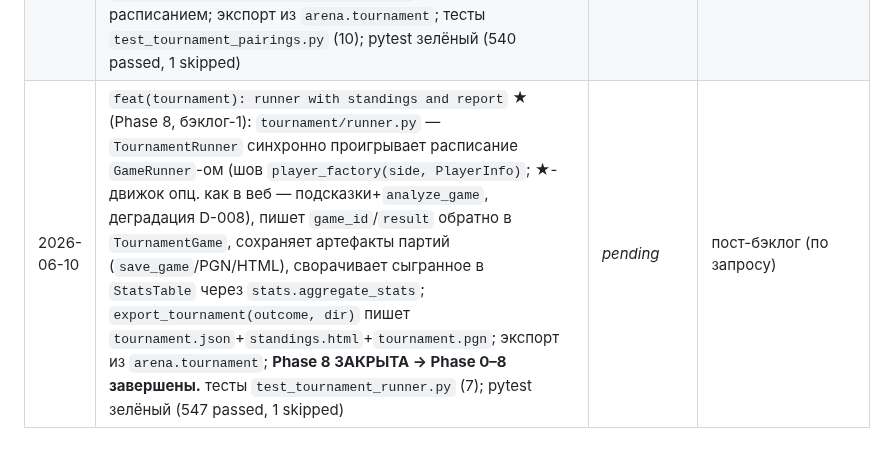
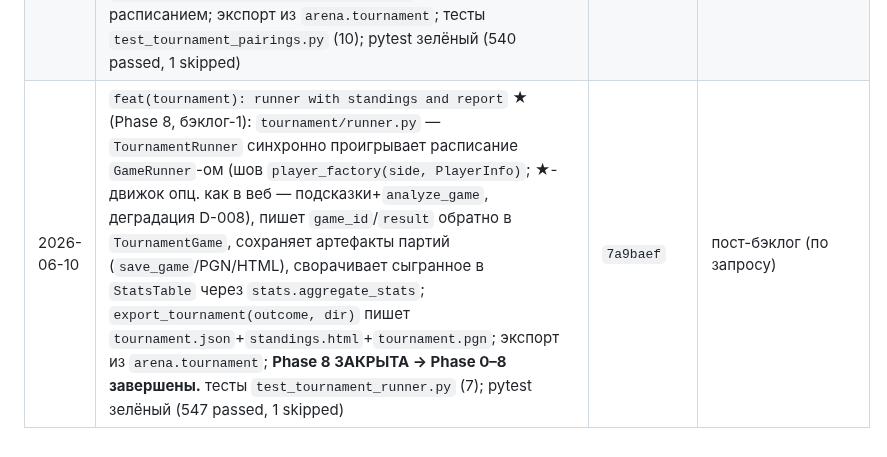
Before and after one commit to kovdmtr/LLM_arena_chess, a Markdown page: docs/PROGRESS.md, the part around the change. Drawn GitHub-style.

Commit message:
docs(progress): record tournament-runner commit hash and close Phase 8

```diff
--- a/docs/PROGRESS.md
+++ b/docs/PROGRESS.md
@@ -129,4 +129,4 @@
 | 2026-06-10 | `feat(stats): aggregate model statistics across games` ★ (Phase 8, бэклог-2): слой `stats` — `aggregate_stats(records)→StatsTable` (строки `ModelStats` по `model_id`, одна модель = одна строка по обеим сторонам): партии/W-L-D/очки (1/½/0)/score%/средняя точность (из ★-анализа)/зевки-ошибки-неточности/подсказки; учитываются только завершённые партии (`*` не даёт очков, но участник в таблице со `games=0`); сортировка по очкам→score%→имени; `load_records(games_root)` грузит все `game.json` (битые пропускает); экспорт из `arena.stats`; тесты `test_stats_aggregate.py` (10); pytest зелёный (523 passed, 1 skipped) | `c06953d` | `feat(report): stats report and multi-game PGN export` |
 | 2026-06-10 | `feat(report): stats report and multi-game PGN export` ★ (Phase 8, бэклог-2): `report/stats_template.py` (`render_stats_html`) + шаблон `stats.html.j2` — self-contained standings-таблица из `StatsTable` (ранг/модель/партии/W-Н-П/очки/score%/точность/ошибки/подсказки, инлайн-CSS, экранирование, пустой случай → заглушка); storage `export_combined_pgn(records, target)` (многопартийный PGN в один файл, `Round` 1..N, перечитывается python-chess) и `export_stats_report(table, target)`. Цикл `storage→report→stats` разорван ленивым импортом storage в `stats.load_records`; экспорт из `arena.report`/`arena.storage`; тесты `test_stats_report.py` (7); pytest зелёный (530 passed, 1 skipped) | `b240ade` | `feat(tournament): round-robin pairings and models` |
 | 2026-06-10 | `feat(tournament): round-robin pairings and models` ★ (Phase 8, бэклог-1): слой `tournament` — модели `TournamentGame` (тур/белые/чёрные по `model_id`, опц. `game_id`/`result`) и `TournamentRecord` (участники `PlayerInfo`, флаг `double`, расписание); `round_robin(models, double=…)` круговым методом (n−1 туров, нечёт → bye, **жадный баланс цветов** → у каждого поровну белых/чёрных; double = второй круг с переменой цвета → идеальный баланс); `new_tournament_record(participants, …)` собирает запись с расписанием; экспорт из `arena.tournament`; тесты `test_tournament_pairings.py` (10); pytest зелёный (540 passed, 1 skipped) | `4df7787` | `feat(tournament): runner with standings and report` |
-| 2026-06-10 | `feat(tournament): runner with standings and report` ★ (Phase 8, бэклог-1): `tournament/runner.py` — `TournamentRunner` синхронно проигрывает расписание `GameRunner`-ом (шов `player_factory(side, PlayerInfo)`; ★-движок опц. как в веб — подсказки+`analyze_game`, деградация D-008), пишет `game_id`/`result` обратно в `TournamentGame`, сохраняет артефакты партий (`save_game`/PGN/HTML), сворачивает сыгранное в `StatsTable` через `stats.aggregate_stats`; `export_tournament(outcome, dir)` пишет `tournament.json`+`standings.html`+`tournament.pgn`; экспорт из `arena.tournament`; **Phase 8 ЗАКРЫТА → Phase 0–8 завершены.** тесты `test_tournament_runner.py` (7); pytest зелёный (547 passed, 1 skipped) | _pending_ | пост-бэклог (по запросу) |
+| 2026-06-10 | `feat(tournament): runner with standings and report` ★ (Phase 8, бэклог-1): `tournament/runner.py` — `TournamentRunner` синхронно проигрывает расписание `GameRunner`-ом (шов `player_factory(side, PlayerInfo)`; ★-движок опц. как в веб — подсказки+`analyze_game`, деградация D-008), пишет `game_id`/`result` обратно в `TournamentGame`, сохраняет артефакты партий (`save_game`/PGN/HTML), сворачивает сыгранное в `StatsTable` через `stats.aggregate_stats`; `export_tournament(outcome, dir)` пишет `tournament.json`+`standings.html`+`tournament.pgn`; экспорт из `arena.tournament`; **Phase 8 ЗАКРЫТА → Phase 0–8 завершены.** тесты `test_tournament_runner.py` (7); pytest зелёный (547 passed, 1 skipped) | `7a9baef` | пост-бэклог (по запросу) |
```
